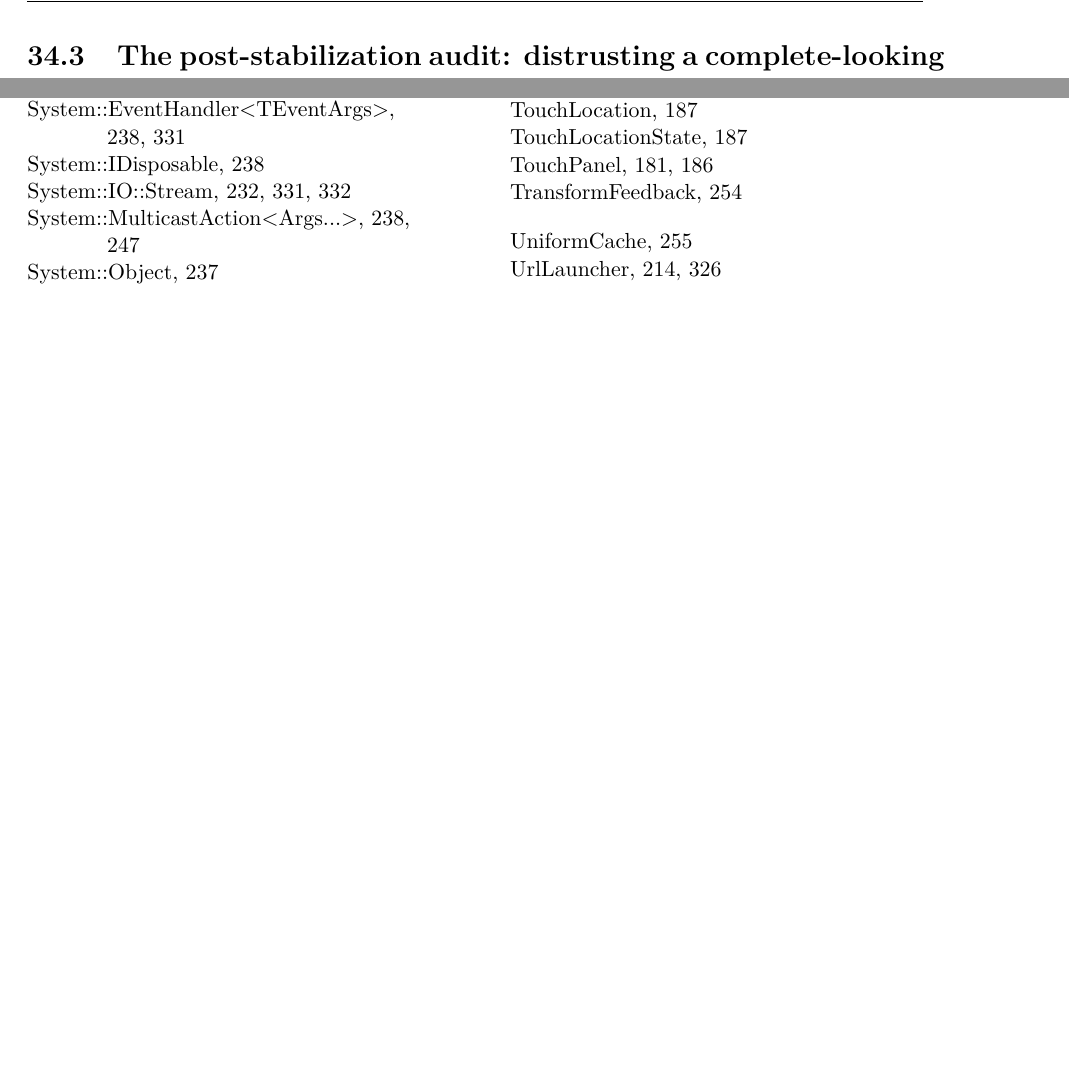
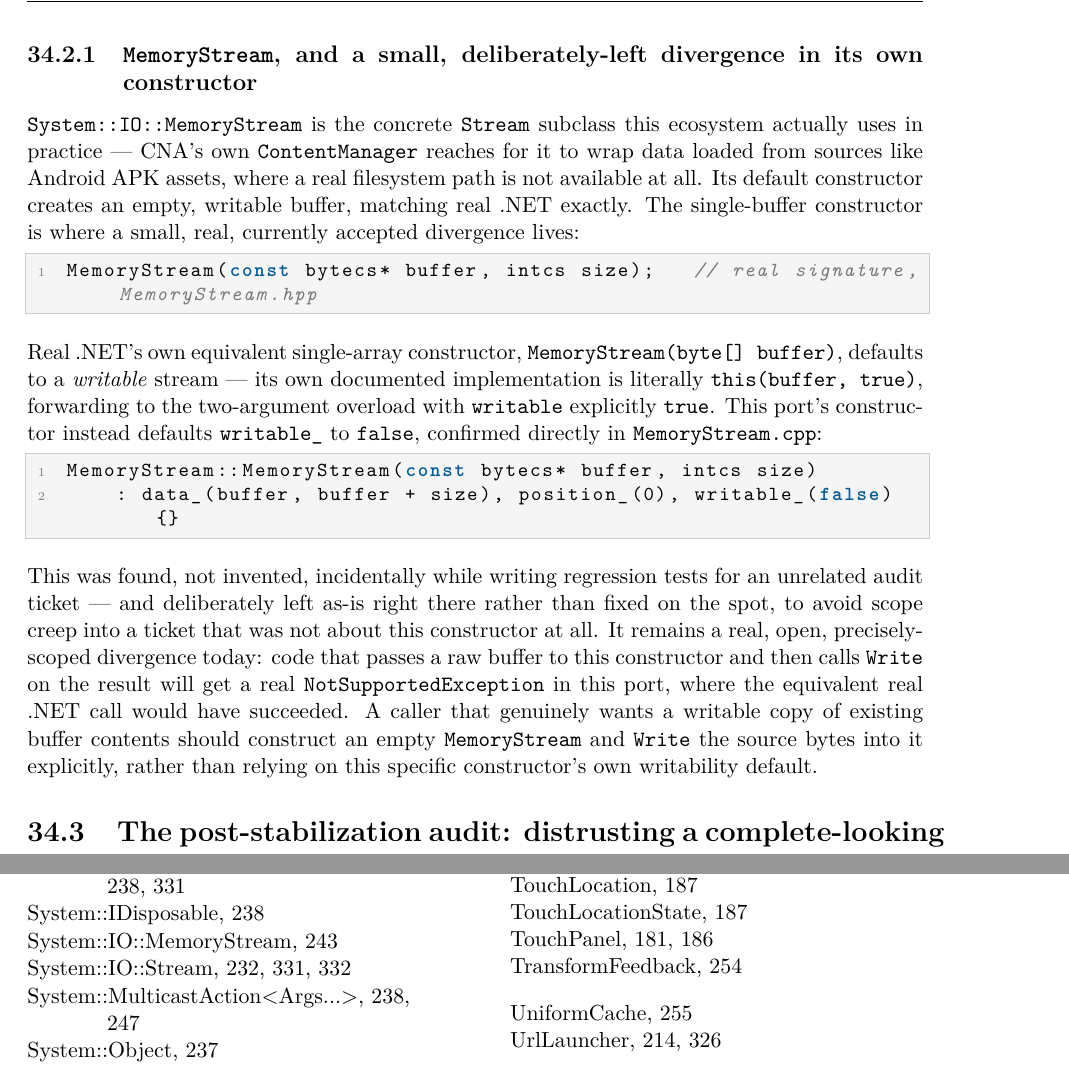
Before and after one commit to openeggbert/cna-bible, a LaTeX thesis (latex/book/main.tex, which reads latex/book/chapters/part6-sharp-runtime/ch34-sharp-runtime-namespaces.tex): two parts of pages 261 and 355 of 355, joined at a grey line, cut at the place of the change, the shorter picture padded with empty space. Compiled offline with pdfLaTeX.

Commit message:
Chapter 34 (Sharp Runtime Namespaces): fourth pass — MemoryStream's writable-default divergence
Mined sharp-runtime's own NEXT.md for a real, documented divergence:
the single-buffer MemoryStream constructor defaults writable_ to
false, where real .NET's equivalent constructor defaults to writable
(this(buffer, true)). Found incidentally during an unrelated audit
ticket's regression tests and deliberately left as-is to avoid scope
creep — verified directly against MemoryStream.cpp.

```diff
--- a/latex/book/chapters/part6-sharp-runtime/ch34-sharp-runtime-namespaces.tex
+++ b/latex/book/chapters/part6-sharp-runtime/ch34-sharp-runtime-namespaces.tex
@@ -89,6 +89,39 @@ private:
     SharpRuntime::intcs position_ = 0;
 };
 \end{lstlisting}
+
+\subsection{\cnaclass{MemoryStream}, and a small, deliberately-left divergence in its own constructor}
+
+\cnaclass{System::IO::MemoryStream} is the concrete \texttt{Stream} subclass this ecosystem
+actually uses in practice --- CNA's own \texttt{ContentManager} reaches for it to wrap data
+loaded from sources like Android APK assets, where a real filesystem path is not available at
+all. Its default constructor creates an empty, writable buffer, matching real .NET exactly. The
+single-buffer constructor is where a small, real, currently accepted divergence lives:
+
+\begin{lstlisting}
+MemoryStream(const bytecs* buffer, intcs size);   // real signature, MemoryStream.hpp
+\end{lstlisting}
+
+Real .NET's own equivalent single-array constructor, \texttt{MemoryStream(byte[] buffer)},
+defaults to a \emph{writable} stream --- its own documented implementation is literally
+\texttt{this(buffer, true)}, forwarding to the two-argument overload with \texttt{writable}
+explicitly \texttt{true}. This port's constructor instead defaults \texttt{writable\_} to
+\texttt{false}, confirmed directly in \texttt{MemoryStream.cpp}:
+
+\begin{lstlisting}
+MemoryStream::MemoryStream(const bytecs* buffer, intcs size)
+    : data_(buffer, buffer + size), position_(0), writable_(false) {}
+\end{lstlisting}
+
+This was found, not invented, incidentally while writing regression tests for an unrelated
+audit ticket --- and deliberately left as-is right there rather than fixed on the spot, to
+avoid scope creep into a ticket that was not about this constructor at all. It remains a
+real, open, precisely-scoped divergence today: code that passes a raw buffer to this
+constructor and then calls \texttt{Write} on the result will get a real
+\texttt{NotSupportedException} in this port, where the equivalent real .NET call would have
+succeeded. A caller that genuinely wants a writable copy of existing buffer contents should
+construct an empty \cnaclass{MemoryStream} and \texttt{Write} the source bytes into it
+explicitly, rather than relying on this specific constructor's own writability default.
 
 \section{The post-stabilization audit: distrusting a complete-looking task list on purpose}
 
```
Also changed, not shown: PLAN.md (+1 -1 lines).
